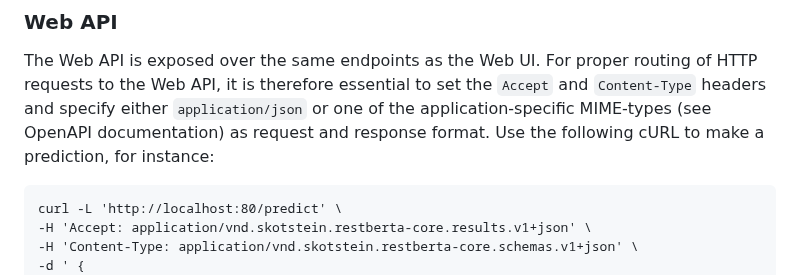
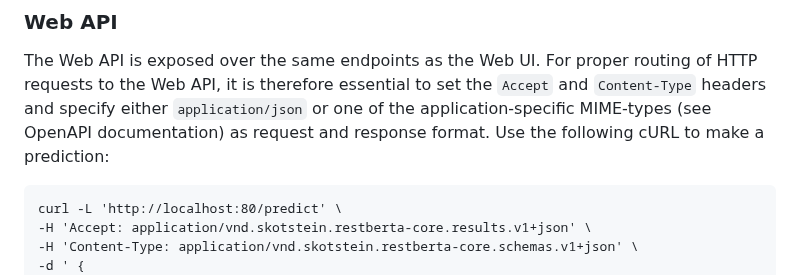
Before and after one commit to SebastianKotstein/RESTBERTa, a Markdown page: README.md, the part around the change. Rendered like a GitHub page.

````diff
--- a/README.md
+++ b/README.md
@@ -32,7 +32,7 @@ To use the Web UI, open a browser and navigate to http://localhost:80.
 ### Web API
 The Web API is exposed over the same endpoints as the Web UI. For proper routing of HTTP requests to the Web API, it is therefore essential to set the ```Accept``` and ```Content-Type``` headers and
 specify either ```application/json``` or one of the application-specific MIME-types (see OpenAPI documentation) as request and response format.
-Use the following cURL to make a prediction, for instance:
+Use the following cURL to make a prediction:
 ```
 curl -L 'http://localhost:80/predict' \
 -H 'Accept: application/vnd.skotstein.restberta-core.results.v1+json' \
````
